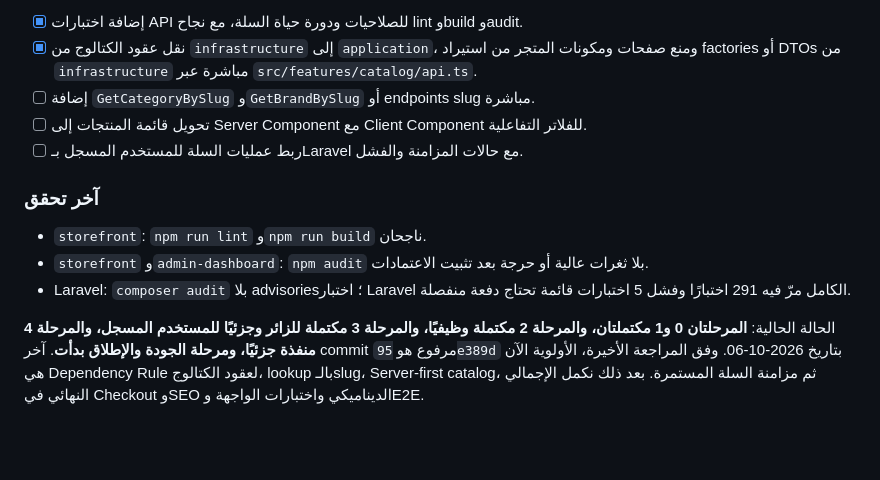
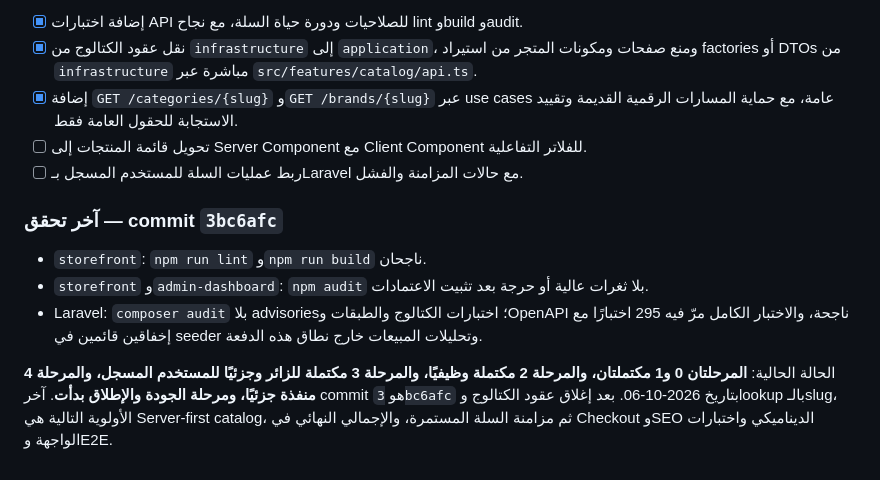
Before and after one commit to etchgamal-web/eco, a Markdown page: STOREFRONT_ARCHITECTURE_MAP_AR.md, the part around the change. GitHub-like rendering; blank space fills up the shorter version.

```diff
--- a/STOREFRONT_ARCHITECTURE_MAP_AR.md
+++ b/STOREFRONT_ARCHITECTURE_MAP_AR.md
@@ -392,14 +392,14 @@ src/shared/components/ProductCard.tsx
 - [~] تنفيذ Hybrid Cart جزئيًا: دمج كميات الزائر وجلب السلة البعيدة يعملان، لكن عمليات السلة للمستخدم المسجل ما زالت تحتاج ربطًا مستمرًا بالـAPI.
 - [x] إضافة اختبارات API للصلاحيات ودورة حياة السلة، مع نجاح lint وbuild وaudit.
 - [x] نقل عقود الكتالوج من `infrastructure` إلى `application`، ومنع صفحات ومكونات المتجر من استيراد factories أو DTOs من `infrastructure` مباشرة عبر `src/features/catalog/api.ts`.
-- [ ] إضافة `GetCategoryBySlug` و`GetBrandBySlug` أو endpoints slug مباشرة.
+- [x] إضافة `GET /categories/{slug}` و`GET /brands/{slug}` عبر use cases عامة، مع حماية المسارات الرقمية القديمة وتقييد الاستجابة للحقول العامة فقط.
 - [ ] تحويل قائمة المنتجات إلى Server Component مع Client Component للفلاتر التفاعلية.
 - [ ] ربط عمليات السلة للمستخدم المسجل بـLaravel مع حالات المزامنة والفشل.
 
-### آخر تحقق
+### آخر تحقق — commit `3bc6afc`
 
 - `storefront`: `npm run lint` و`npm run build` ناجحان.
 - `storefront` و`admin-dashboard`: `npm audit` بلا ثغرات عالية أو حرجة بعد تثبيت الاعتمادات.
-- Laravel: `composer audit` بلا advisories؛ اختبار Laravel الكامل مرّ فيه 291 اختبارًا وفشل 5 اختبارات قائمة تحتاج دفعة منفصلة.
+- Laravel: `composer audit` بلا advisories؛ اختبارات الكتالوج والطبقات وOpenAPI ناجحة، والاختبار الكامل مرّ فيه 295 اختبارًا مع إخفاقين قائمين في seeder وتحليلات المبيعات خارج نطاق هذه الدفعة.
 
-الحالة الحالية: **المرحلتان 0 و1 مكتملتان، والمرحلة 2 مكتملة وظيفيًا، والمرحلة 3 مكتملة للزائر وجزئيًا للمستخدم المسجل، والمرحلة 4 منفذة جزئيًا، ومرحلة الجودة والإطلاق بدأت**. آخر commit مرفوع هو `95e389d` بتاريخ 2026-10-06. وفق المراجعة الأخيرة، الأولوية الآن هي Dependency Rule لعقود الكتالوج، lookup بالـslug، Server-first catalog، ثم مزامنة السلة المستمرة. بعد ذلك نكمل الإجمالي النهائي في Checkout وSEO الديناميكي واختبارات الواجهة وE2E.
+الحالة الحالية: **المرحلتان 0 و1 مكتملتان، والمرحلة 2 مكتملة وظيفيًا، والمرحلة 3 مكتملة للزائر وجزئيًا للمستخدم المسجل، والمرحلة 4 منفذة جزئيًا، ومرحلة الجودة والإطلاق بدأت**. آخر commit هو `3bc6afc` بتاريخ 2026-10-06. بعد إغلاق عقود الكتالوج وlookup بالـslug، الأولوية التالية هي Server-first catalog، ثم مزامنة السلة المستمرة، والإجمالي النهائي في Checkout وSEO الديناميكي واختبارات الواجهة وE2E.
```
Also changed, not shown: STOREFRONT_ROADMAP_AR.md (+14 -2 lines).
